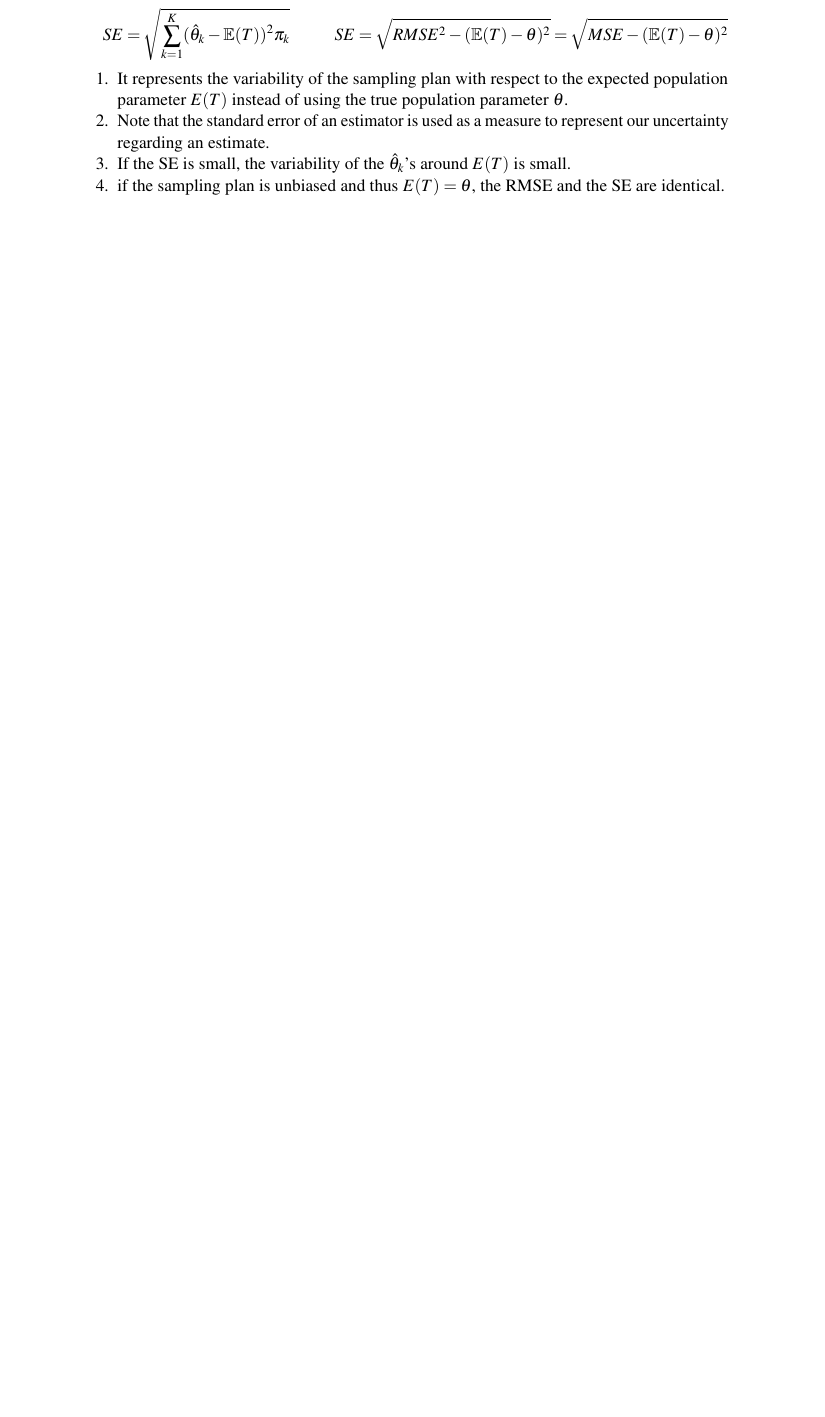
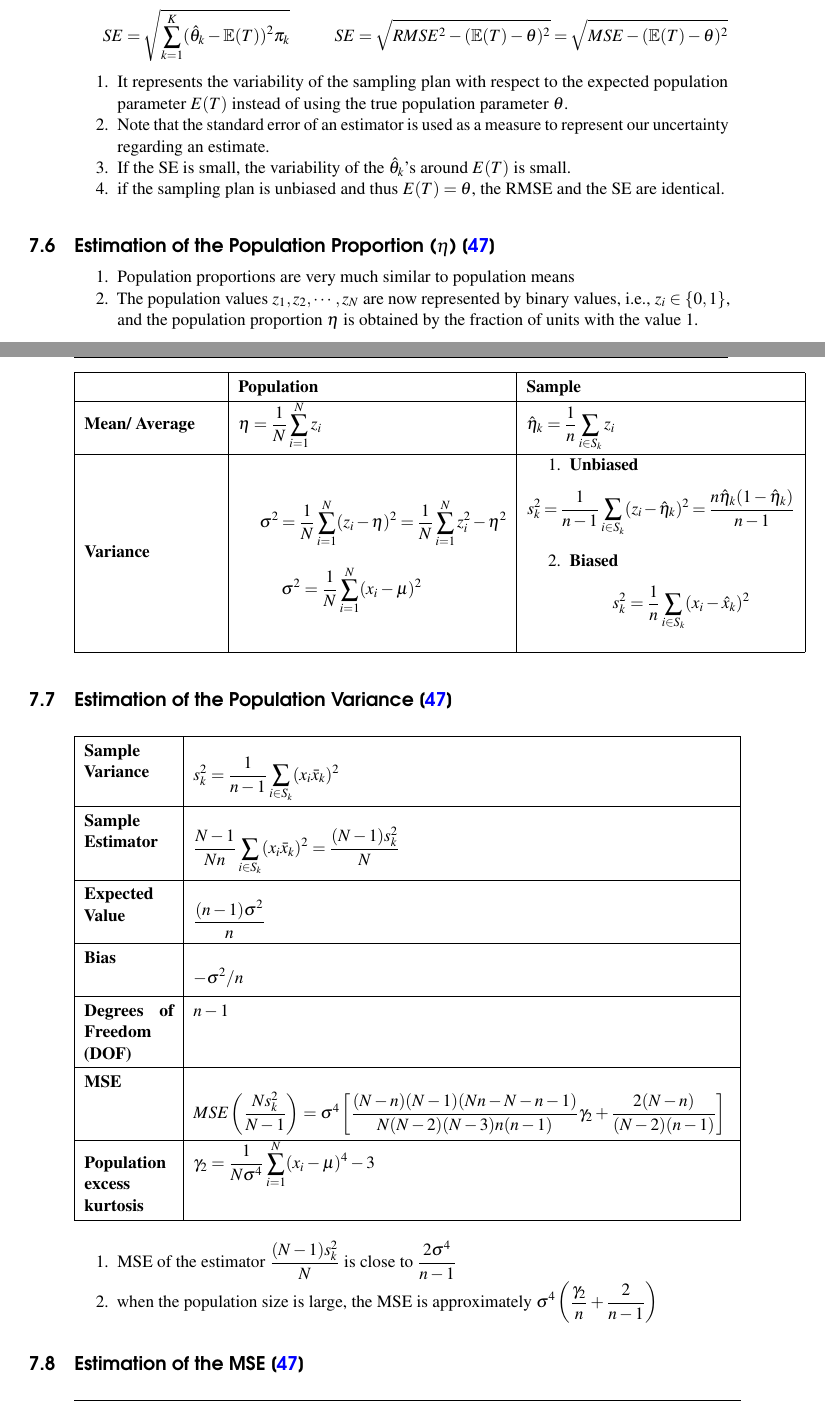
Before and after one commit to rrkas/AIML-Notes---A2Z-v2.0.0, a LaTeX thesis (main.tex, which reads chapters/statistics/sampling-plans.tex): part of page 98 of 254 before the commit and two parts of pages 98 and 99 of 256 after it, the two joined at a grey line, cut so that both start at the same text, the shorter picture padded with empty space. Compiled offline with pdfLaTeX.

Commit message:
gdoc-migrate::ism:sampling-plans:on-hold

```diff
--- a/chapters/statistics/sampling-plans.tex
+++ b/chapters/statistics/sampling-plans.tex
@@ -140,3 +140,128 @@ If the bias of an estimator is \textbf{zero}, this means that, if we repeatedly
     \item if the sampling plan is unbiased and thus $E(T) = \theta$, the RMSE and the SE are identical.
 
 \end{enumerate}
+
+\section{Estimation of the Population Proportion ($\eta$) \cite{ism-1}}\label{Estimation of the Population Proportion}
+
+\begin{enumerate}
+    \item Population proportions are very much similar to population means
+
+    \item The population values $z_1, z_2,\cdots,z_N$ are now represented by binary values, i.e., $z_i \in \{0, 1\}$, and the population proportion $\eta$ is obtained by the fraction of units with the value $1$.
+\end{enumerate}
+
+\begin{table}[H]
+    \begin{tabular}{|p{3cm}|p{6cm}|p{6cm}|}
+        \hline
+        & \textbf{Population} & \textbf{Sample} \\
+        \hline
+
+        \textbf{Mean/ Average} & $
+            \eta = \dfrac{1}{N} \displaystyle\sum_{i=1}^N z_i
+        $ & $
+            \hat{\eta}_k = \dfrac{1}{n}
+            \displaystyle\sum_{i\in S_k} z_i
+        $\\[2ex]
+        \hline
+
+        \textbf{Variance} &
+        \begin{minipage}{\linewidth}
+            \vspace{0.1cm}
+            \[
+                \sigma^2 = \dfrac{1}{N}
+                \displaystyle\sum_{i=1}^{N} (z_i - \eta)^2
+                = \dfrac{1}{N}
+                \displaystyle\sum_{i=1}^{N} z_i^2 - \eta^2
+            \]
+            \[
+                \sigma^2 = \dfrac{1}{N}
+                \displaystyle\sum_{i=1}^{N} (x_i - \mu)^2
+            \]
+            \vspace{0.1cm}
+        \end{minipage} &
+        \begin{minipage}{\linewidth}
+            \vspace{0.1cm}
+            \begin{enumerate}
+                \item \textbf{Unbiased}
+                \[
+                    s_k^2 = \dfrac{1}{n-1}
+                    \displaystyle\sum_{i\in S_k}
+                    (z_i - \hat{\eta}_k)^2
+                    = \dfrac{n\hat{\eta}_k(1-\hat{\eta}_k)}{n-1}
+                \]
+
+                \item \textbf{Biased}
+                \[
+                    s_k^2 = \dfrac{1}{n}
+                    \displaystyle\sum_{i\in S_k}
+                    (x_i - \hat{x}_k)^2
+                \]
+            \end{enumerate}
+            \vspace{0.1cm}
+        \end{minipage} \\
+        \hline
+    \end{tabular}
+\end{table}
+
+
+\section{Estimation of the Population Variance \cite{ism-1}} \label{Estimation of the Population Variance}
+
+\begin{longtable}{|p{2cm}|p{12cm}|}
+    \hline
+
+    \textbf{Sample Variance} & \vspace{0.01cm} $
+        s_k^2 = \dfrac{1}{n-1}
+        \displaystyle\sum_{i\in S_k} (x_i \bar{x}_k)^2
+    $ \vspace{0.1cm} \\
+    \hline
+
+    \textbf{Sample Estimator} & \vspace{0.01cm} $
+        \dfrac{N-1}{Nn} \displaystyle\sum_{i\in S_k}
+        (x_i \bar{x}_k)^2
+        = \dfrac{(N-1)s_k^2}{N}
+    $ \vspace{0.1cm}\\
+    \hline
+
+    \textbf{Expected Value} & \vspace{0.01cm} $
+        \dfrac{(n-1)\sigma^2}{n}
+    $ \vspace{0.1cm} \\
+    \hline
+
+    \textbf{Bias} & \vspace{0.01cm} $
+        -\sigma^2/n
+    $ \vspace{0.1cm} \\
+    \hline
+
+    \textbf{Degrees of Freedom (DOF)} & $n-1$\\
+    \hline
+
+    \textbf{MSE} & \vspace{0.1cm} $
+        MSE\left( \dfrac{Ns_k^2}{N-1} \right)
+        = \sigma^4 \left[
+            \dfrac{
+                (N-n)(N-1)(Nn-N-n-1)
+            }{
+                N(N-2)(N-3)n(n-1)
+            }\gamma_2
+            + \dfrac{2(N-n)}{(N-2)(n-1)}
+        \right]
+    $ \vspace{0.1cm} \\
+    \hline
+
+    \textbf{Population excess kurtosis} & $
+        \gamma_2 = \dfrac{1}{N\sigma^4}
+        \displaystyle\sum_{i=1}^{N} (x_i-\mu)^4 - 3
+    $\\
+    \hline
+\end{longtable}
+
+\begin{enumerate}
+    \item MSE of the estimator $\dfrac{(N-1)s_k^2}{N}$ is close to $\dfrac{2\sigma^4}{n-1}$
+
+    \item when the population size is large, the MSE is approximately $\sigma^4\left( \dfrac{\gamma_2}{n} + \dfrac{2}{n-1} \right)$
+\end{enumerate}
+
+
+\section{Estimation of the MSE \cite{ism-1}} \label{Estimation of the MSE}
+
+\begin{longtable}{|p{3cm}|p{11cm}|}
+    \hline
@@ -142,0 +299 @@ If the bias of an estimator is \textbf{zero}, this means that, if we repeatedly
+\end{longtable}
```
Also changed, not shown: chapters/statistics/sampling-plans.tex (71 more changed lines).
